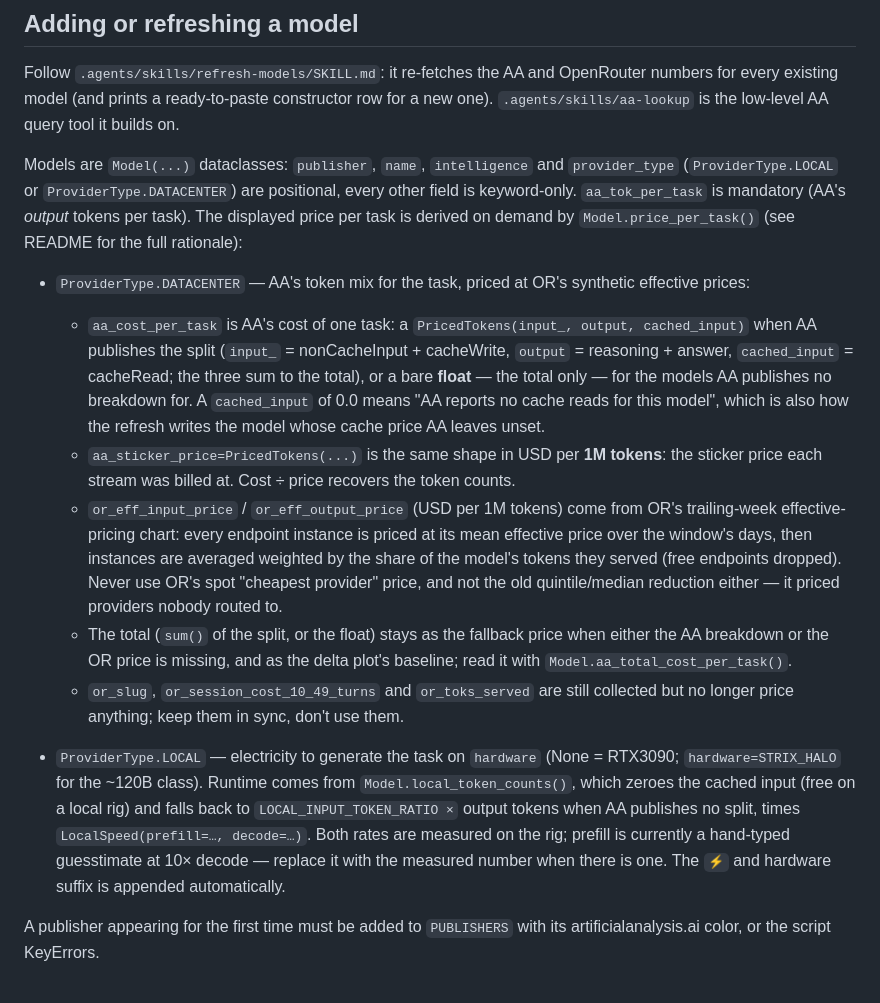
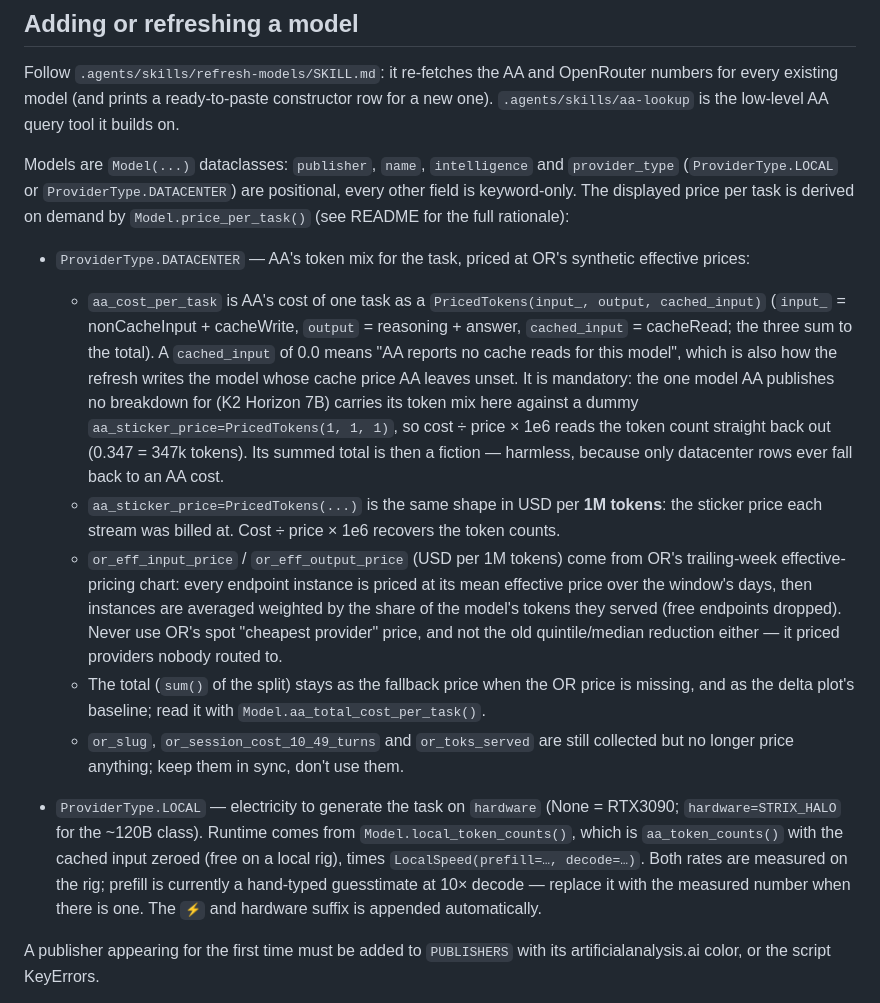
Before and after one commit to crusaderky/llm-intelligence-cost-plot, a Markdown page: AGENTS.md, the part around the change. GitHub-like rendering.

Commit message:
Simplify away dead fields

```diff
--- a/AGENTS.md
+++ b/AGENTS.md
@@ -28,39 +28,42 @@ one). `.agents/skills/aa-lookup` is the low-level AA query tool it builds on.
 
 Models are `Model(...)` dataclasses: `publisher`, `name`, `intelligence` and
 `provider_type` (`ProviderType.LOCAL` or `ProviderType.DATACENTER`) are positional,
-every other field is keyword-only. `aa_tok_per_task` is mandatory (AA's *output* tokens
-per task). The displayed price per task is derived on demand by
+every other field is keyword-only. The displayed price per task is derived on demand by
 `Model.price_per_task()` (see README for the full rationale):
 
 - `ProviderType.DATACENTER` — AA's token mix for the task, priced at OR's synthetic
   effective prices:
 
-  - `aa_cost_per_task` is AA's cost of one task: a
-    `PricedTokens(input_, output, cached_input)` when AA publishes the split
+  - `aa_cost_per_task` is AA's cost of one task as a
+    `PricedTokens(input_, output, cached_input)`
     (`input_` = nonCacheInput + cacheWrite, `output` = reasoning + answer,
-    `cached_input` = cacheRead; the three sum to the total), or a bare **float**
-    — the total only — for the models AA publishes no breakdown for. A
-    `cached_input` of 0.0 means "AA reports no cache reads for this model", which
-    is also how the refresh writes the model whose cache price AA leaves unset.
+    `cached_input` = cacheRead; the three sum to the total). A `cached_input` of
+    0.0 means "AA reports no cache reads for this model", which is also how the
+    refresh writes the model whose cache price AA leaves unset. It is mandatory:
+    the one model AA publishes no breakdown for (K2 Horizon 7B) carries its
+    token mix here against a dummy `aa_sticker_price=PricedTokens(1, 1, 1)`, so
+    cost ÷ price × 1e6 reads the token count straight back out (0.347 = 347k
+    tokens). Its summed total is then a fiction — harmless, because only
+    datacenter rows ever fall back to an AA cost.
   - `aa_sticker_price=PricedTokens(...)` is the same shape in USD per **1M tokens**: the
-    sticker price each stream was billed at. Cost ÷ price recovers the token counts.
+    sticker price each stream was billed at. Cost ÷ price × 1e6 recovers the token counts.
   - `or_eff_input_price` / `or_eff_output_price` (USD per 1M tokens) come from OR's
     trailing-week effective-pricing chart: every endpoint instance is priced at its mean
     effective price over the window's days, then instances are averaged weighted by the
     share of the model's tokens they served (free endpoints dropped). Never use OR's
     spot "cheapest provider" price, and not the old quintile/median reduction either —
     it priced providers nobody routed to.
-  - The total (`sum()` of the split, or the float) stays as the fallback price when
-    either the AA breakdown or the OR price is missing, and as the delta plot's
+  - The total (`sum()` of the split) stays as the fallback price when the OR price
+    is missing, and as the delta plot's
     baseline; read it with `Model.aa_total_cost_per_task()`.
   - `or_slug`, `or_session_cost_10_49_turns` and `or_toks_served` are still collected
     but no longer price anything; keep them in sync, don't use them.
 
 - `ProviderType.LOCAL` — electricity to generate the task on `hardware` (None =
   RTX3090; `hardware=STRIX_HALO` for the ~120B class). Runtime comes from
-  `Model.local_token_counts()`, which zeroes the cached input (free on a local rig)
-  and falls back to `LOCAL_INPUT_TOKEN_RATIO ×` output tokens when AA publishes no
-  split, times `LocalSpeed(prefill=…, decode=…)`. Both rates are measured on the
+  `Model.local_token_counts()`, which is `aa_token_counts()` with the cached
+  input zeroed (free on a local rig), times
+  `LocalSpeed(prefill=…, decode=…)`. Both rates are measured on the
   rig; prefill is currently a hand-typed guesstimate at 10× decode — replace it
   with the measured number when there is one. The `⚡` and hardware suffix is
   appended automatically.
```
Also changed, not shown: README.md (+3 -7 lines), plots/all_models.png, plots/high_intelligence.png, plots/low_cost.png, 7 other files.
